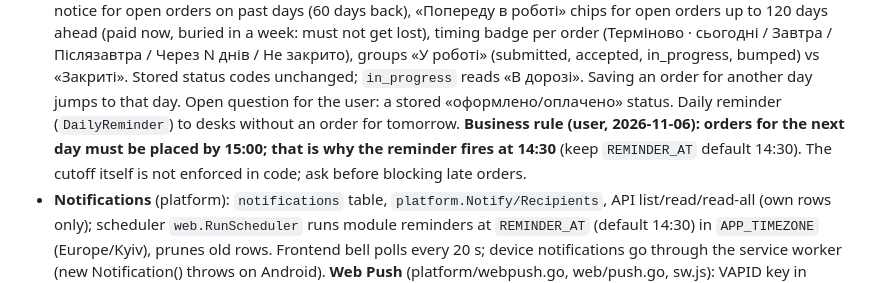
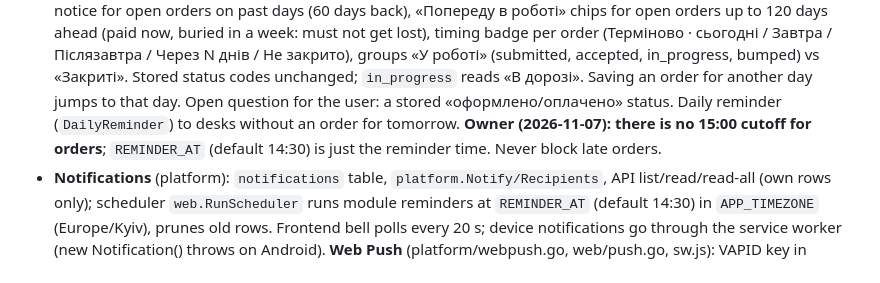
Before and after one commit to Alsesd/EasyMourningReport, a Markdown page: .claude/memory/project-module-functions.md, the part around the change. Rendered like a GitHub page.

Commit message:
docs: there is no order cutoff; the 14:30 reminder is only a default

```diff
--- a/.claude/memory/project-module-functions.md
+++ b/.claude/memory/project-module-functions.md
@@ -17,7 +17,7 @@ type: project
   timing badge per order (Терміново · сьогодні / Завтра / Післязавтра / Через N днів / Не закрито), groups «У роботі»
   (submitted, accepted, in_progress, bumped) vs «Закриті». Stored status codes unchanged; `in_progress` reads «В дорозі».
   Saving an order for another day jumps to that day. Open question for the user: a stored «оформлено/оплачено» status.
-  Daily reminder (`DailyReminder`) to desks without an order for tomorrow. **Business rule (user, 2026-11-06): orders for the next day must be placed by 15:00; that is why the reminder fires at 14:30** (keep `REMINDER_AT` default 14:30). The cutoff itself is not enforced in code; ask before blocking late orders.
+  Daily reminder (`DailyReminder`) to desks without an order for tomorrow. **Owner (2026-11-07): there is no 15:00 cutoff for orders**; `REMINDER_AT` (default 14:30) is just the reminder time. Never block late orders.
 - **Notifications** (platform): `notifications` table, `platform.Notify/Recipients`, API list/read/read-all (own rows only);
   scheduler `web.RunScheduler` runs module reminders at `REMINDER_AT` (default 14:30) in `APP_TIMEZONE` (Europe/Kyiv),
   prunes old rows. Frontend bell polls every 20 s; device notifications go through the service worker (new Notification() throws on Android). **Web Push** (platform/webpush.go, web/push.go, sw.js): VAPID key in `<data>/vapid.key`, `push_subscriptions` table, dispatcher polls `pushed_at=0` every 3 s outside the write tx, stale rows (>10 min) retired unsent, allowlist of push hosts. `DeviceSetup` (first sign-in) asks notifications + install; shares a dialog slot with BiometricOffer. Real phone delivery was NOT tested in the sandbox.
```
Also changed, not shown: docs/modules/transport.md (+1 -1 lines).
